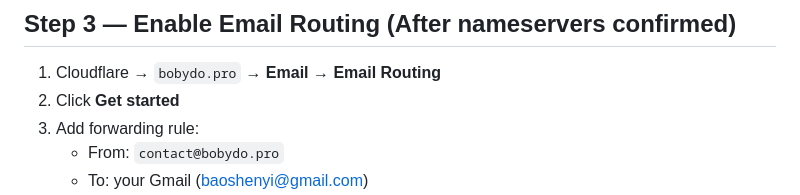
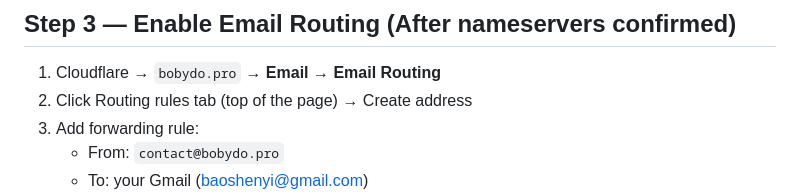
Before and after one commit to bobydo/ShareFiles, a Markdown page: Bobydo/README.md, the part around the change. Rendered like a GitHub page.

Commit message:
done with mcp

```diff
--- a/Bobydo/README.md
+++ b/Bobydo/README.md
@@ -60,7 +60,7 @@ To check propagation progress: https://dnschecker.org/#NS/bobydo.pro
 ## Step 3 — Enable Email Routing (After nameservers confirmed)
 
 1. Cloudflare → `bobydo.pro` → **Email** → **Email Routing**
-2. Click **Get started**
+2. Click Routing rules tab (top of the page) → Create address
 3. Add forwarding rule:
    - From: `contact@bobydo.pro`
    - To: your Gmail (baoshenyi@gmail.com)
```
